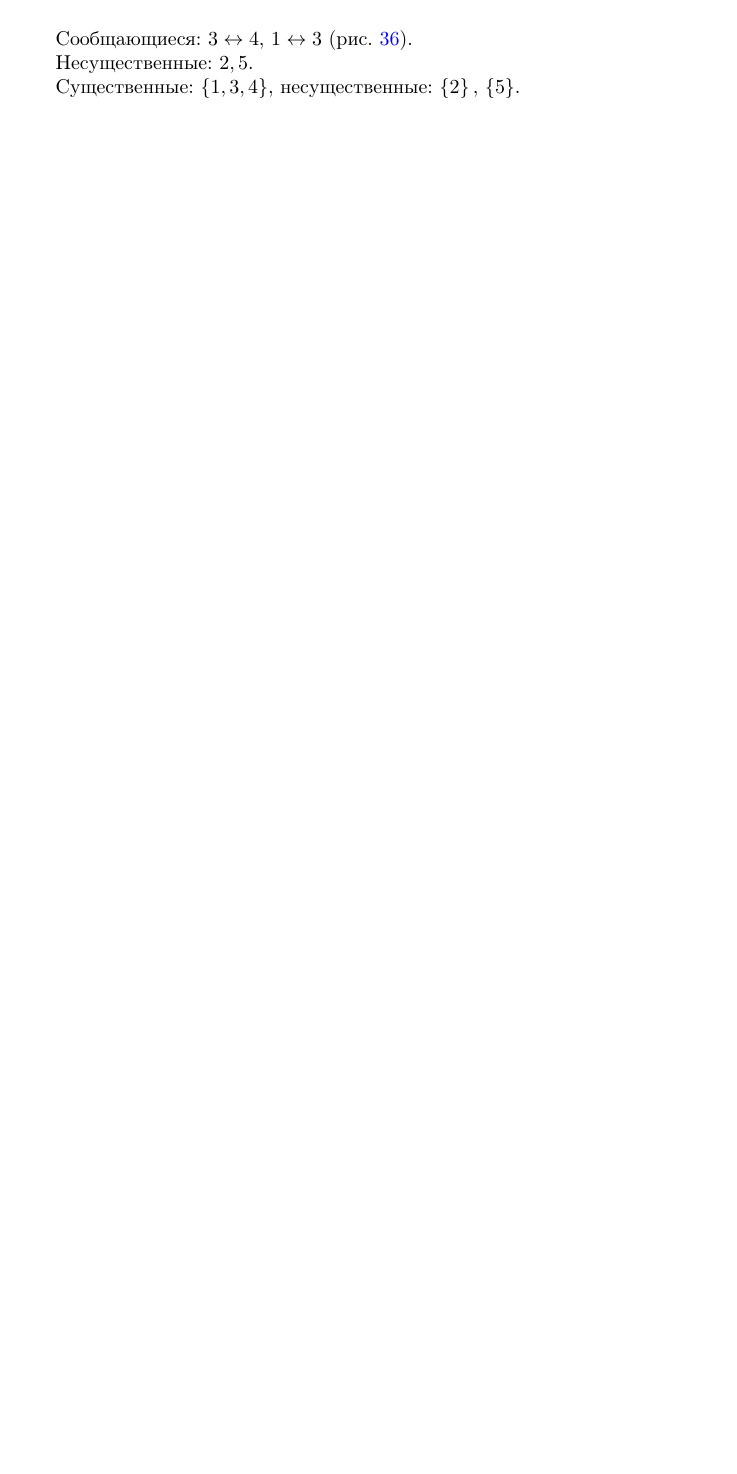
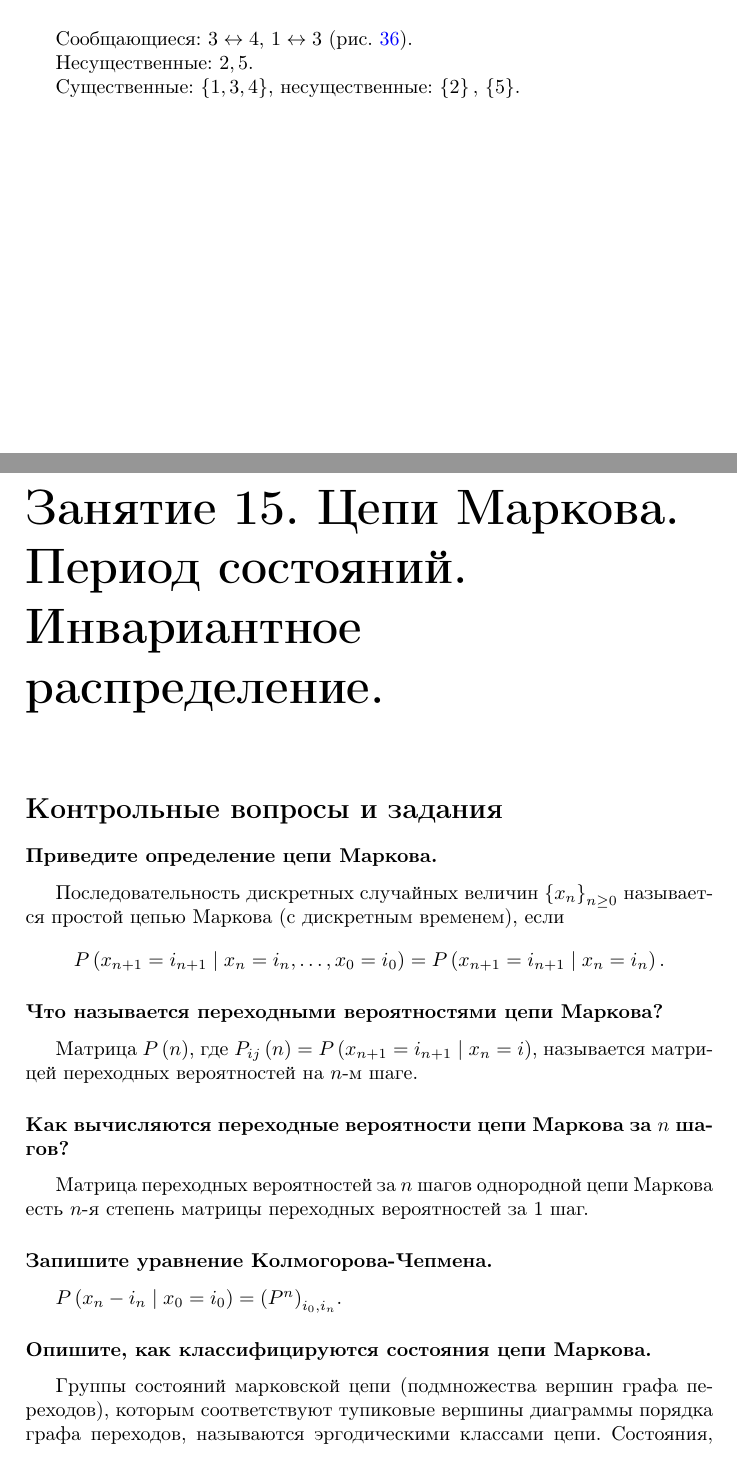
Before and after one commit to Helga-Helga/StochasticProcesses, a LaTeX book (index.tex, which reads lessons/lesson15.tex): part of page 171 of 171 before the commit and two parts of pages 171 and 173 of 174 after it, the two joined at a grey line, cut so that both start at the same text, the shorter picture padded with empty space. Compiled offline with pdfLaTeX.

Commit message:
Added questions in 15th lesson

```diff
--- /dev/null
+++ b/lessons/lesson15.tex
@@ -0,0 +1,38 @@
+\addcontentsline{toc}{chapter}{Занятие 15. Цепи Маркова. Период состояний.
+                                Инвариантное распределение.}
+\chapter*{Занятие 15. Цепи Маркова. Период состояний. Инвариантное распределение.}
+
+\addcontentsline{toc}{section}{Контрольные вопросы и задания}
+\section*{Контрольные вопросы и задания}
+
+\subsubsection*{Приведите определение цепи Маркова.}
+
+Последовательность дискретных случайных величин $ \left\{ x_n \right\}_{n \geq 0}$
+называется простой цепью Маркова (с дискретным временем), если
+\begin{equation*}
+  P \left( x_{n + 1} = i_{n + 1} \; \middle| \; x_n = i_n, \dotsc, x_0 = i_0 \right) =
+  P \left( x_{n + 1} = i_{n + 1} \; \middle| \; x_n = i_n \right).
+\end{equation*}
+
+\subsubsection*{Что называется переходными вероятностями цепи Маркова?}
+
+Матрица $P \left( n \right) $,
+где $P_{ij} \left( n \right) = P \left( x_{n + 1} = i_{n + 1} \; \middle| \; x_n = i \right) $,
+называется матрицей переходных вероятностей на $n$-м шаге.
+
+\subsubsection*{Как вычисляются переходные вероятности цепи Маркова за $n$ шагов?}
+
+Матрица переходных вероятностей за $n$ шагов однородной цепи Маркова есть $n$-я
+степень матрицы переходных вероятностей за 1 шаг.
+
+\subsubsection*{Запишите уравнение Колмогорова-Чепмена.}
+
+$P \left( x_n - i_n \; \middle| \; x_0 = i_0 \right) =
+  \left( P^n \right)_{i_0, i_n}$.
+
+\subsubsection*{Опишите, как классифицируются состояния цепи Маркова.}
+
+Группы состояний марковской цепи (подмножества вершин графа переходов),
+которым соответствуют тупиковые вершины диаграммы порядка графа переходов,
+называются эргодическими классами цепи.
+Состояния, которые находятся в эргодических классах, называются существенными,
```
Also changed, not shown: index.tex (+1 -0 lines), index.pdf, lessons/lesson15.tex (46 more changed lines).
